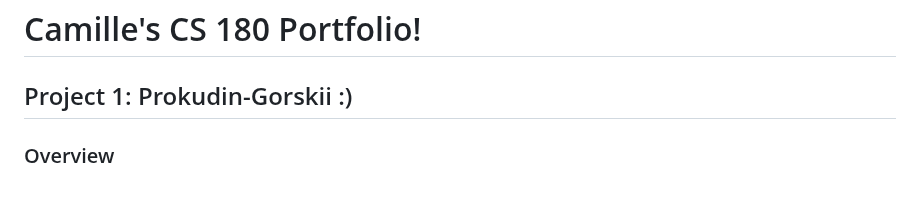
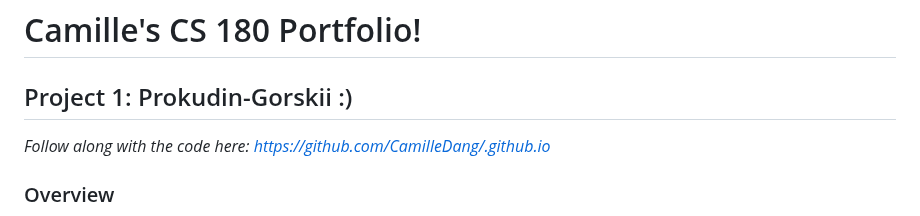
Before and after one commit to CamilleDang/.github.io, a Markdown page: README.md, the part around the change. GitHub-like rendering; blank space fills up the shorter version.

```diff
--- a/README.md
+++ b/README.md
@@ -1,6 +1,8 @@
 # Camille's CS 180 Portfolio!
 
 ## Project 1: Prokudin-Gorskii :)
+
+*Follow along with the code here: https://github.com/CamilleDang/.github.io*
 
 ### Overview
 This project is based on bringing color to the Prokudin-Gorskii photo collection. Sergei Mikhailovich Prokudin-Gorskii, a man well-ahead of his time, was convinced that there would eventually be colored photos. In the early 1900s, he took many pictures, recording three exposures of every scene he took onto a glass plate using a red, green, and blue filter. He never got to piece them together to make a colored image, but we can now! So cool!
```
